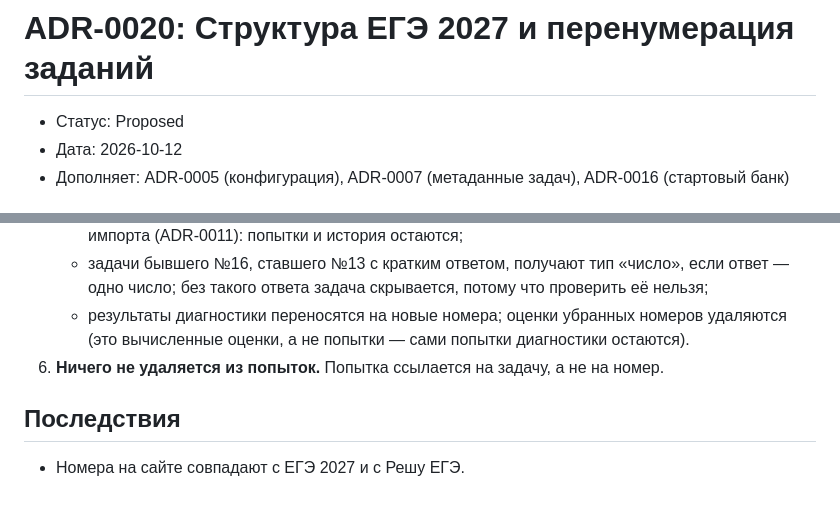
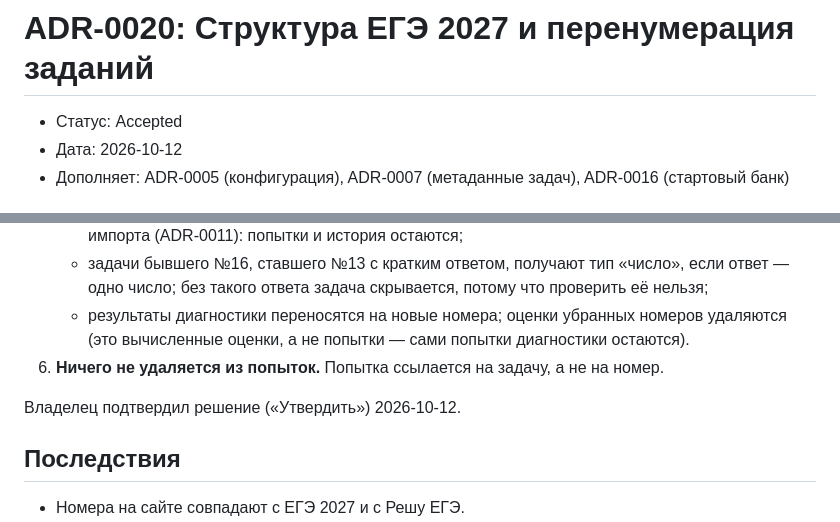
Before and after one commit to rostislavkarasev5-a11y/EGE-TUTOR-2027, a Markdown page: docs/decisions/0020-exam-structure-2027.md, 2 parts joined by grey strips. GitHub-like rendering; blank space fills up the shorter version.

```diff
--- a/docs/decisions/0020-exam-structure-2027.md
+++ b/docs/decisions/0020-exam-structure-2027.md
@@ -1,6 +1,6 @@
 # ADR-0020: Структура ЕГЭ 2027 и перенумерация заданий
 
-- Статус: Proposed
+- Статус: Accepted
 - Дата: 2026-10-12
 - Дополняет: ADR-0005 (конфигурация), ADR-0007 (метаданные задач), ADR-0016 (стартовый банк)
 
@@ -63,6 +63,8 @@
      (это вычисленные оценки, а не попытки — сами попытки диагностики остаются).
 6. **Ничего не удаляется из попыток.** Попытка ссылается на задачу, а не на номер.
 
+Владелец подтвердил решение («Утвердить») 2026-10-12.
+
 ## Последствия
 
 - Номера на сайте совпадают с ЕГЭ 2027 и с Решу ЕГЭ.
```
Also changed, not shown: docs/decisions/README.md (+1 -1 lines).
